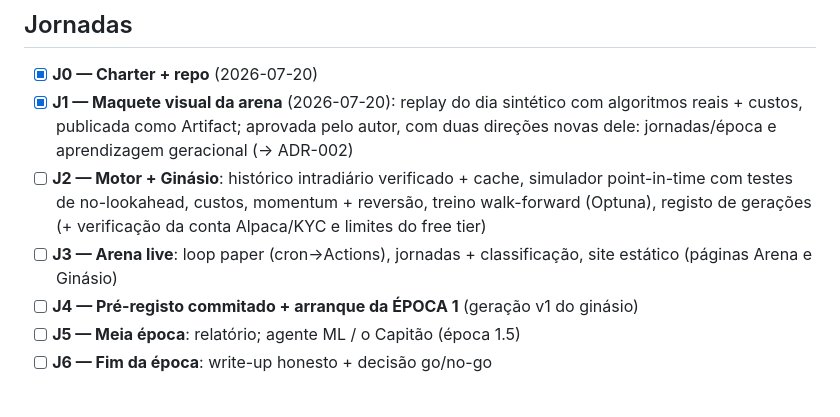
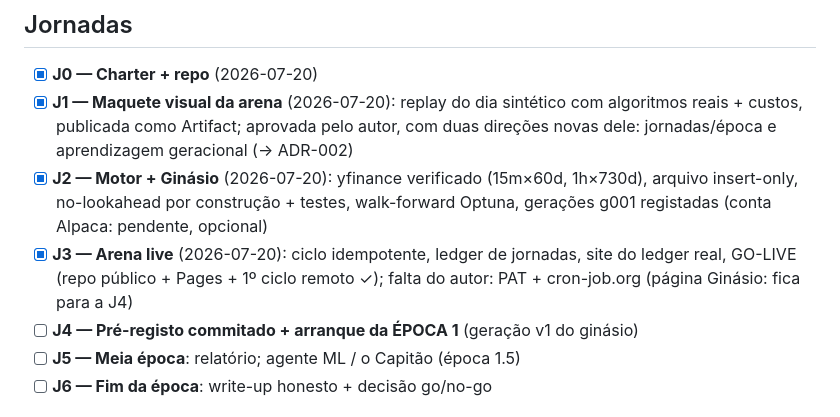
Before and after one commit to diogogs/agent-arena, a Markdown page: CLAUDE.md, the part around the change. Drawn GitHub-style.

Commit message:
docs: close J2 and J3 in the journey list
Co-Authored-By: Claude Fable 5 <noreply@anthropic.com>

```diff
--- a/CLAUDE.md
+++ b/CLAUDE.md
@@ -98,12 +98,12 @@ cron fallback do Actions, com os atrasos conhecidos); Alpaca opcional. 10 testes
 - [x] **J1 — Maquete visual da arena** (2026-07-20): replay do dia sintético com
   algoritmos reais + custos, publicada como Artifact; aprovada pelo autor, com
   duas direções novas dele: jornadas/época e aprendizagem geracional (→ ADR-002)
-- [ ] **J2 — Motor + Ginásio**: histórico intradiário verificado + cache,
-  simulador point-in-time com testes de no-lookahead, custos, momentum +
-  reversão, treino walk-forward (Optuna), registo de gerações
-  (+ verificação da conta Alpaca/KYC e limites do free tier)
-- [ ] **J3 — Arena live**: loop paper (cron→Actions), jornadas + classificação,
-  site estático (páginas Arena e Ginásio)
+- [x] **J2 — Motor + Ginásio** (2026-07-20): yfinance verificado (15m×60d,
+  1h×730d), arquivo insert-only, no-lookahead por construção + testes,
+  walk-forward Optuna, gerações g001 registadas (conta Alpaca: pendente, opcional)
+- [x] **J3 — Arena live** (2026-07-20): ciclo idempotente, ledger de jornadas,
+  site do ledger real, GO-LIVE (repo público + Pages + 1º ciclo remoto ✓);
+  falta do autor: PAT + cron-job.org (página Ginásio: fica para a J4)
 - [ ] **J4 — Pré-registo commitado + arranque da ÉPOCA 1** (geração v1 do ginásio)
 - [ ] **J5 — Meia época**: relatório; agente ML / o Capitão (época 1.5)
 - [ ] **J6 — Fim da época**: write-up honesto + decisão go/no-go
```
